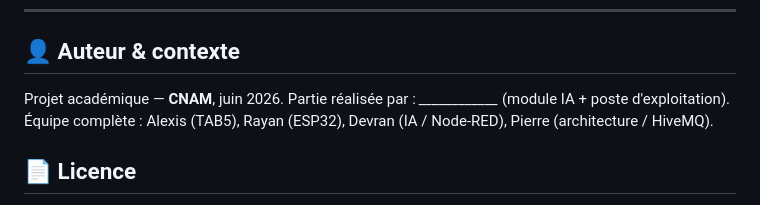
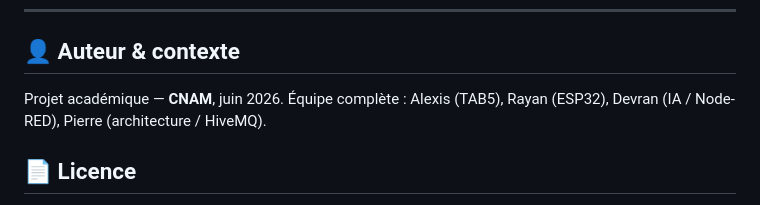
Before and after one commit to Dvrn21/Smart-Home, a Markdown page: README.md, the part around the change. GitHub-like rendering.

Commit message:
Update author section in README
Removed placeholder author name from README.

```diff
--- a/README.md
+++ b/README.md
@@ -133,7 +133,6 @@ Architecture des réseaux de neurones (présence par pièce + prévision de temp
 ## 👤 Auteur & contexte
 
 Projet académique — **CNAM**, juin 2026.
-Partie réalisée par : *____________* (module IA + poste d'exploitation).
 Équipe complète : Alexis (TAB5), Rayan (ESP32), Devran (IA / Node-RED), Pierre (architecture / HiveMQ).
 
 ## 📄 Licence
```
